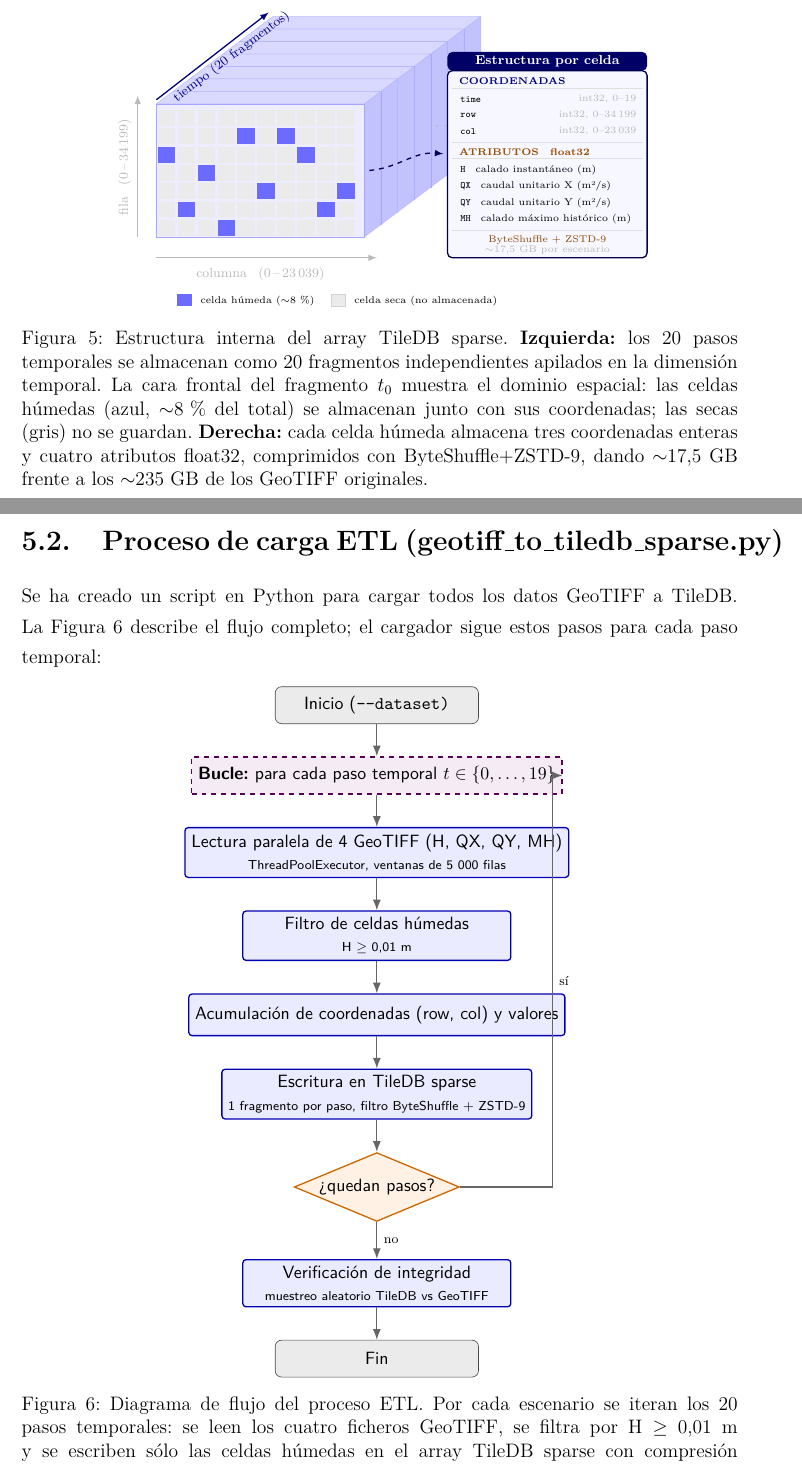
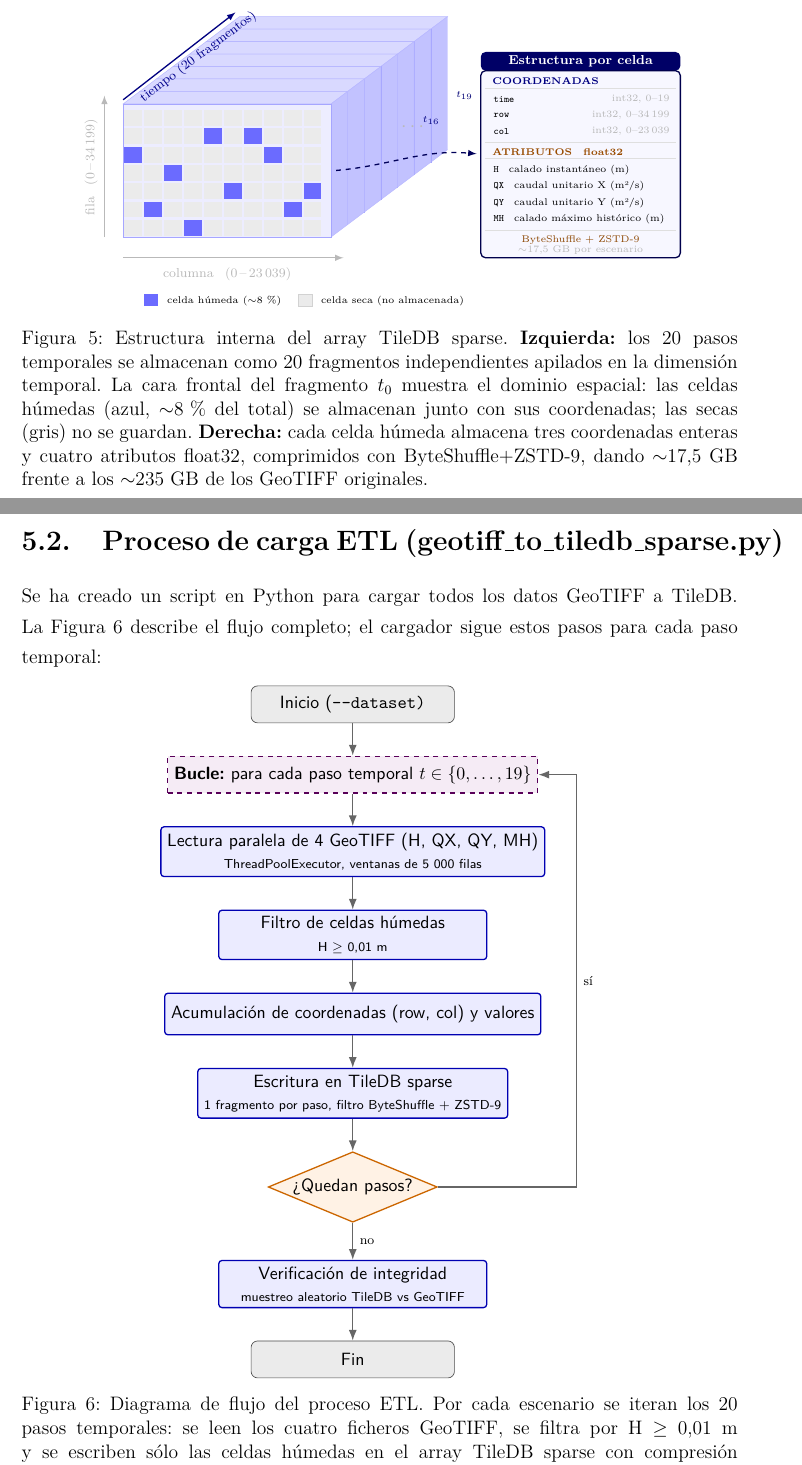
Before and after one commit to ebaldoU/triton-spillway, a LaTeX document (memoria/main.tex, which reads memoria/Capitulos/Capitulo2.tex): two parts of pages 26 and 27 of 91, joined at a grey line, cut so that both start at the same text. Compiled offline with pdfLaTeX.

Commit message:
Memoria: figuras — más hueco para la flecha ETL (contexto), cuadro 'Estructura por celda' separado de las etiquetas del stack, y bucle del ETL desviado a la derecha con mayúscula en '¿Quedan pasos?'

```diff
--- a/memoria/Capitulos/Capitulo2.tex
+++ b/memoria/Capitulos/Capitulo2.tex
@@ -235,7 +235,7 @@ La Figura~\ref{fig:tiledb-estructura} ilustra cómo TileDB organiza físicamente
   \node[right, font=\tiny] at (4.6,\LY+0.22) {celda seca (no almacenada)};
 
   %% ── Cuadro «Estructura por celda» ────────────────────────────────
-  \pgfmathsetmacro{\BX}{7.0}
+  \pgfmathsetmacro{\BX}{8.6}
   \pgfmathsetmacro{\BY}{-0.5}
   \pgfmathsetmacro{\BW}{4.8}
 
@@ -317,7 +317,7 @@ Se ha creado un script en Python para cargar todos los datos GeoTIFF a TileDB. L
     \node[process, below=of read] (filter) {Filtro de celdas húmedas\\\scriptsize H $\geq$ 0,01 m};
     \node[process, below=of filter] (accum) {Acumulación de coordenadas (row, col) y valores};
     \node[process, below=of accum] (write) {Escritura en TileDB sparse\\\scriptsize 1 fragmento por paso, filtro ByteShuffle + ZSTD-9};
-    \node[decision, below=of write] (more) {¿quedan pasos?};
+    \node[decision, below=of write] (more) {¿Quedan pasos?};
     \node[process, below=8mm of more] (verify) {Verificación de integridad\\\scriptsize muestreo aleatorio TileDB vs GeoTIFF};
     \node[startstop, below=of verify] (end) {Fin};
 
```
Also changed, not shown: memoria/Capitulos/Introduccion.tex (+1 -1 lines), memoria/Capitulos/Capitulo2.tex (2 more changed lines).
